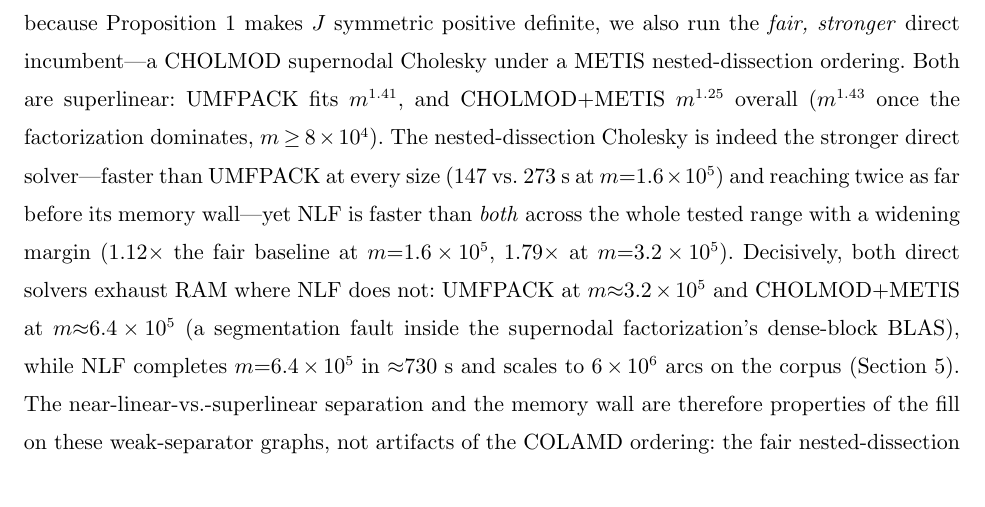
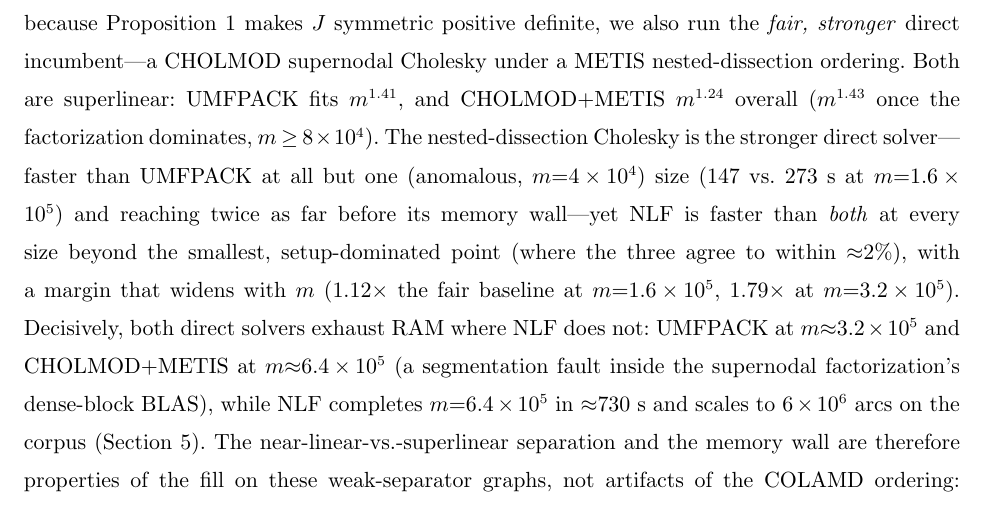
Before and after one commit to orenlivne/dnlf, a LaTeX document (doc/dnlf_ijoc.tex): part of page 11 of 21, cut so that both start at the same text. Compiled offline with pdfLaTeX.

Commit message:
verification fixes to CHOLMOD section: CHOLMOD overall exponent 1.25->1.24 (matches figure legend); drop universal quantifiers contradicted by own table (CHOLMOD slower than UMFPACK at anomalous m=4e4; NLF slowest at setup-dominated m=1e4) -> 'faster at all but one size' / 'faster than both beyond the smallest point, margin widens with m'

```diff
--- a/doc/dnlf_ijoc.tex
+++ b/doc/dnlf_ijoc.tex
@@ -410,10 +410,11 @@ under the identical continuation with the same frozen-per-level discipline as th
 is the unsymmetric UMFPACK/COLAMD LU used by the sensitivity-analysis incumbents; because \cref{prop:laplacian}
 makes $J$ symmetric positive definite, we also run the \emph{fair, stronger} direct incumbent---a CHOLMOD
 supernodal Cholesky under a METIS nested-dissection ordering. Both are superlinear: UMFPACK fits $m^{1.41}$, and
-CHOLMOD$+$METIS $m^{1.25}$ overall ($m^{1.43}$ once the factorization dominates, $m\ge8\times10^4$). The
-nested-dissection Cholesky is indeed the stronger direct solver---faster than UMFPACK at every size ($147$ vs.\
-$273$~s at $m{=}1.6\times10^5$) and reaching twice as far before its memory wall---yet NLF is faster than
-\emph{both} across the whole tested range with a widening margin ($1.12\times$ the fair baseline at
+CHOLMOD$+$METIS $m^{1.24}$ overall ($m^{1.43}$ once the factorization dominates, $m\ge8\times10^4$). The
+nested-dissection Cholesky is the stronger direct solver---faster than UMFPACK at all but one (anomalous,
+$m{=}4\times10^4$) size ($147$ vs.\ $273$~s at $m{=}1.6\times10^5$) and reaching twice as far before its memory
+wall---yet NLF is faster than \emph{both} at every size beyond the smallest, setup-dominated point (where the
+three agree to within ${\approx}2\%$), with a margin that widens with $m$ ($1.12\times$ the fair baseline at
 $m{=}1.6\times10^5$, $1.79\times$ at $m{=}3.2\times10^5$). Decisively, both direct solvers exhaust RAM where NLF
 does not: UMFPACK at $m{\approx}3.2\times10^5$ and CHOLMOD$+$METIS at $m{\approx}6.4\times10^5$ (a segmentation
 fault inside the supernodal factorization's dense-block BLAS), while NLF completes $m{=}6.4\times10^5$ in
```
Also changed, not shown: doc/dnlf_ijoc.pdf, doc/dnlf_scaling.pdf, doc/dnlf_ijoc.tex (4 more changed lines).
